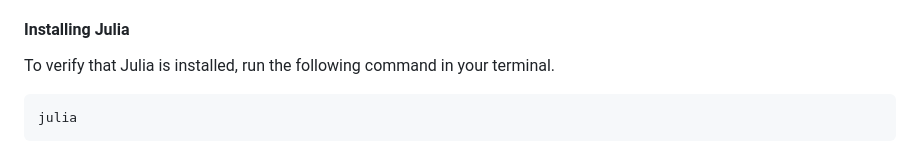
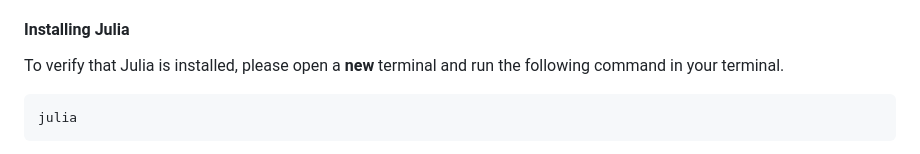
Before and after one commit to GiggleLiu/ScientificComputingForPhysicists, a Markdown page: contents/1.julia-setup.md, the part around the change. Drawn GitHub-style.

````diff
--- a/contents/1.julia-setup.md
+++ b/contents/1.julia-setup.md
@@ -33,7 +33,7 @@ After installing the binary, please set the Julia binary path properly if you wa
 
 
 #### Installing Julia
-To verify that Julia is installed, run the following command in your terminal.
+To verify that Julia is installed, please open a **new** terminal and run the following command in your terminal.
   ```bash
   julia
   ```
````
